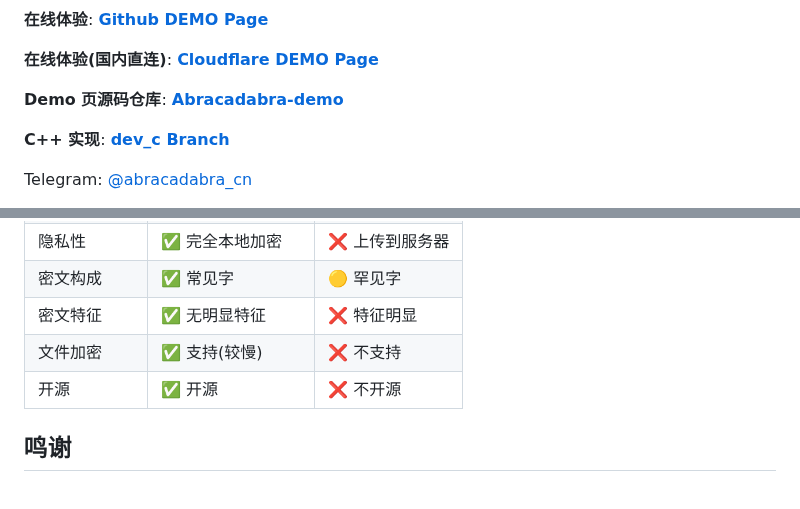
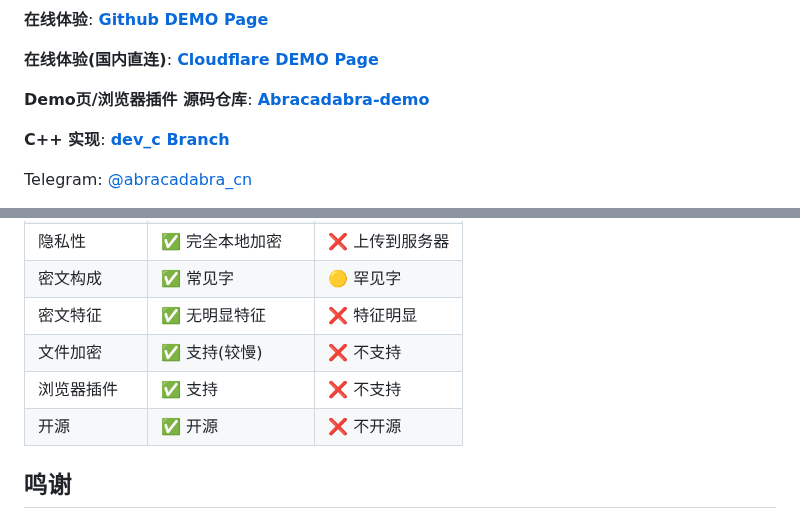
Before and after one commit to nonomal/Abracadabra, a Markdown page: README.md, 2 parts joined by grey strips. GitHub-like rendering; blank space fills up the shorter version.

```diff
--- a/README.md
+++ b/README.md
@@ -14,7 +14,7 @@ C++ 版本和 Node.js 版本完全等效，密文可以互相交叉解密。
 
 **在线体验(国内直连)**: [**Cloudflare DEMO Page**](https://abracadabra-demo.pages.dev/)
 
-**Demo 页源码仓库**: [**Abracadabra-demo**](https://github.com/SheepChef/Abracadabra_demo)
+**Demo页/浏览器插件 源码仓库**: [**Abracadabra-demo**](https://github.com/SheepChef/Abracadabra_demo)
 
 **C++ 实现**: [**dev_c Branch**](https://github.com/SheepChef/Abracadabra/tree/dev_c)
 
@@ -223,6 +223,7 @@ Abracadabra(等效密文，默认密钥):
 | 密文构成     | ✅ 常见字         | 🟡 罕见字       |
 | 密文特征     | ✅ 无明显特征     | ❌ 特征明显     |
 | 文件加密     | ✅ 支持(较慢)     | ❌ 不支持       |
+| 浏览器插件   | ✅ 支持           | ❌ 不支持       |
 | 开源         | ✅ 开源           | ❌ 不开源       |
 
 ## 鸣谢
```
